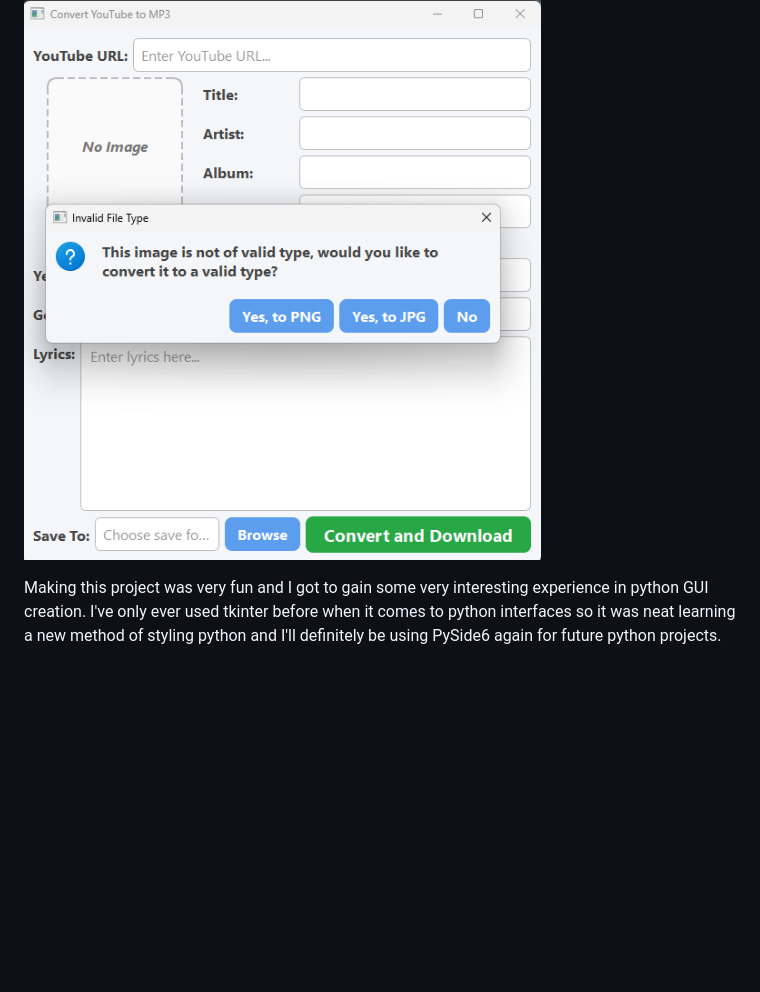
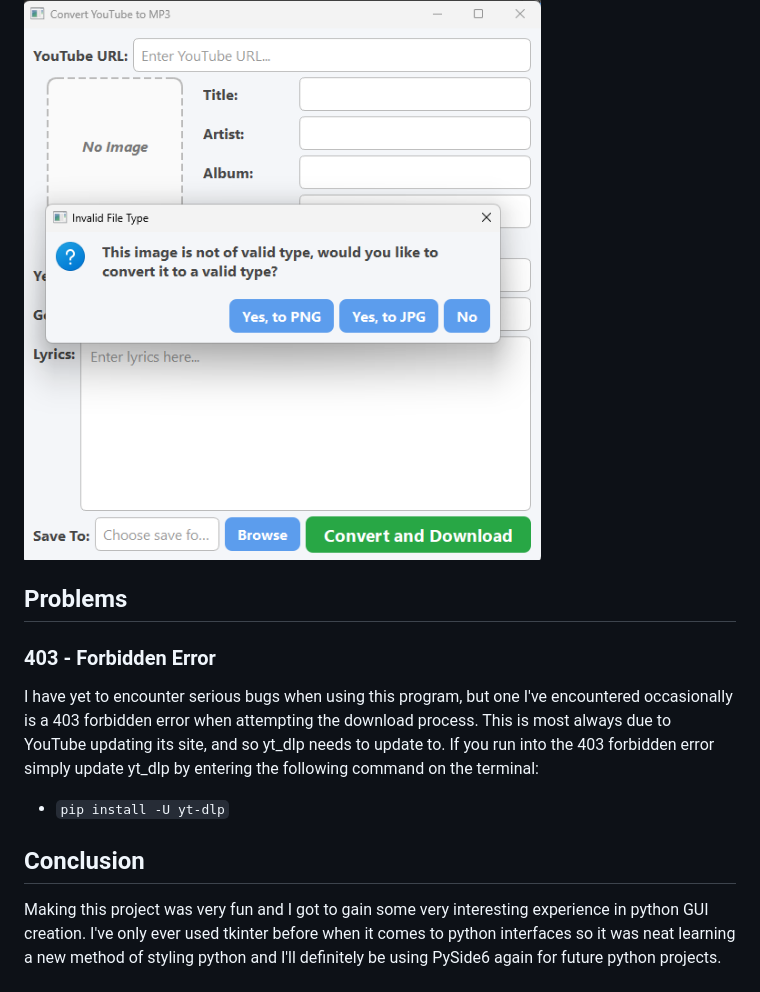
Before and after one commit to Jdw0147/Youtube-to-MP3-with-metadata, a Markdown page: README.md, the part around the change. Drawn GitHub-style; blank space fills up the shorter version.

```diff
--- a/README.md
+++ b/README.md
@@ -138,6 +138,12 @@ into where it searches for local files, it kinda bugs out and doesn't recognize
 A new feature of this program is dealing with 'invalid' image types.  Spotify and Apple music are very particular about what filetypes they allow/will display (png, jpg).  But to counteract the irritating process of finding another third party app to convert your album cover to a valid type, I've added a feature where if the entered image is not a valid type, the user will be notified of this and prompted to change the file type.  They can either convert the image to a valid type (options given are jpg and png) or they can cancel and return to the selection screen.
 ![Image Conversion](imagetype.png)
 
+## Problems
+### 403 - Forbidden Error
+I have yet to encounter serious bugs when using this program, but one I've encountered occasionally is a 403 forbidden error when attempting the download process.  This is most always due to YouTube updating its site, and so yt_dlp needs to update to.  If you run into the 403 forbidden error simply update yt_dlp by entering the following command on the terminal:
+- `pip install -U yt-dlp`
+
+## Conclusion
 Making this project was very fun and I got to gain some very interesting experience in
 python GUI creation.  I've only ever used tkinter before when it comes to python interfaces
 so it was neat learning a new method of styling python and I'll definitely be using PySide6
```
